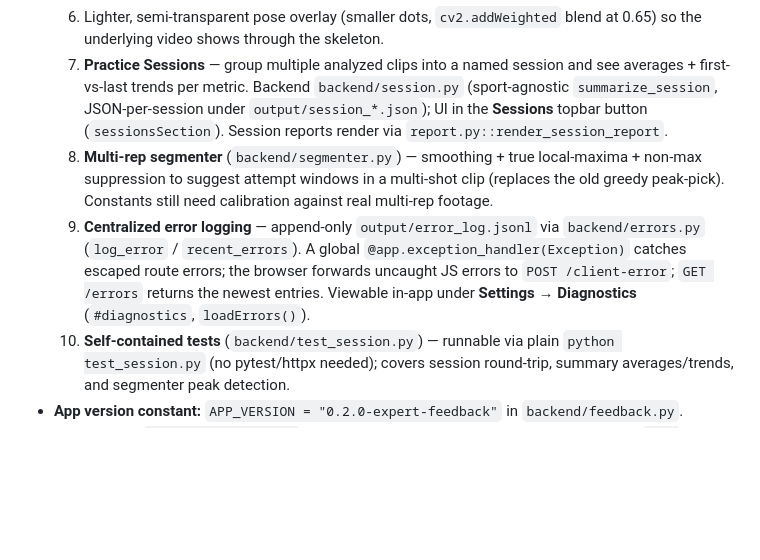
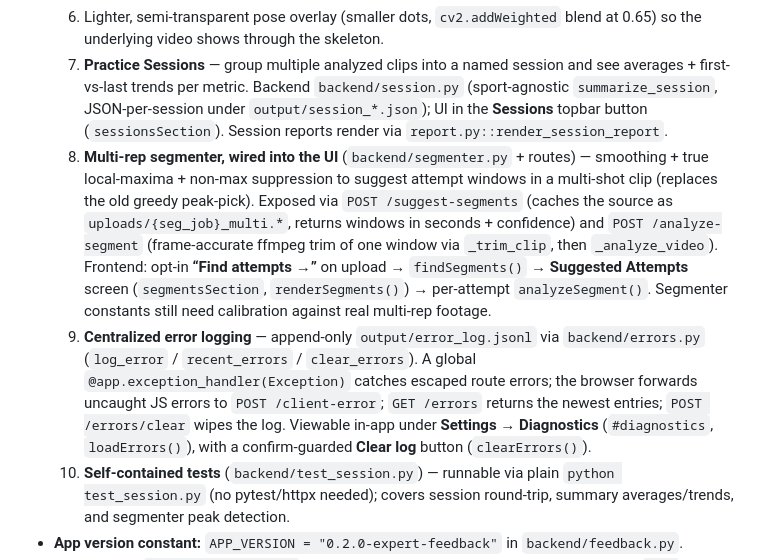
Before and after one commit to jtripppiie/hockey-shot-analyzer, a Markdown page: AGENTS.md, the part around one of its changes. Drawn GitHub-style; blank space fills up the shorter version.

```diff
--- a/AGENTS.md
+++ b/AGENTS.md
@@ -13,8 +13,8 @@ decisions below are intentional and should not be undone without discussion.
   5. Athletic progress scene (rink + player + pucks animation) replacing the plain spinner during analysis.
   6. Lighter, semi-transparent pose overlay (smaller dots, `cv2.addWeighted` blend at 0.65) so the underlying video shows through the skeleton.
   7. **Practice Sessions** — group multiple analyzed clips into a named session and see averages + first-vs-last trends per metric. Backend `backend/session.py` (sport-agnostic `summarize_session`, JSON-per-session under `output/session_*.json`); UI in the **Sessions** topbar button (`sessionsSection`). Session reports render via `report.py::render_session_report`.
-  8. **Multi-rep segmenter** (`backend/segmenter.py`) — smoothing + true local-maxima + non-max suppression to suggest attempt windows in a multi-shot clip (replaces the old greedy peak-pick). Constants still need calibration against real multi-rep footage.
-  9. **Centralized error logging** — append-only `output/error_log.jsonl` via `backend/errors.py` (`log_error` / `recent_errors`). A global `@app.exception_handler(Exception)` catches escaped route errors; the browser forwards uncaught JS errors to `POST /client-error`; `GET /errors` returns the newest entries. Viewable in-app under **Settings → Diagnostics** (`#diagnostics`, `loadErrors()`).
+  8. **Multi-rep segmenter, wired into the UI** (`backend/segmenter.py` + routes) — smoothing + true local-maxima + non-max suppression to suggest attempt windows in a multi-shot clip (replaces the old greedy peak-pick). Exposed via `POST /suggest-segments` (caches the source as `uploads/{seg_job}_multi.*`, returns windows in seconds + confidence) and `POST /analyze-segment` (frame-accurate ffmpeg trim of one window via `_trim_clip`, then `_analyze_video`). Frontend: opt-in **“Find attempts →”** on upload → `findSegments()` → **Suggested Attempts** screen (`segmentsSection`, `renderSegments()`) → per-attempt `analyzeSegment()`. Segmenter constants still need calibration against real multi-rep footage.
+  9. **Centralized error logging** — append-only `output/error_log.jsonl` via `backend/errors.py` (`log_error` / `recent_errors` / `clear_errors`). A global `@app.exception_handler(Exception)` catches escaped route errors; the browser forwards uncaught JS errors to `POST /client-error`; `GET /errors` returns the newest entries; `POST /errors/clear` wipes the log. Viewable in-app under **Settings → Diagnostics** (`#diagnostics`, `loadErrors()`), with a confirm-guarded **Clear log** button (`clearErrors()`).
   10. **Self-contained tests** (`backend/test_session.py`) — runnable via plain `python test_session.py` (no pytest/httpx needed); covers session round-trip, summary averages/trends, and segmenter peak detection.
 - **App version constant:** `APP_VERSION = "0.2.0-expert-feedback"` in
   `backend/feedback.py`.
```
Also changed, not shown: other parts of AGENTS.md (+4 -4 lines), README.md (+16 -2 lines).
